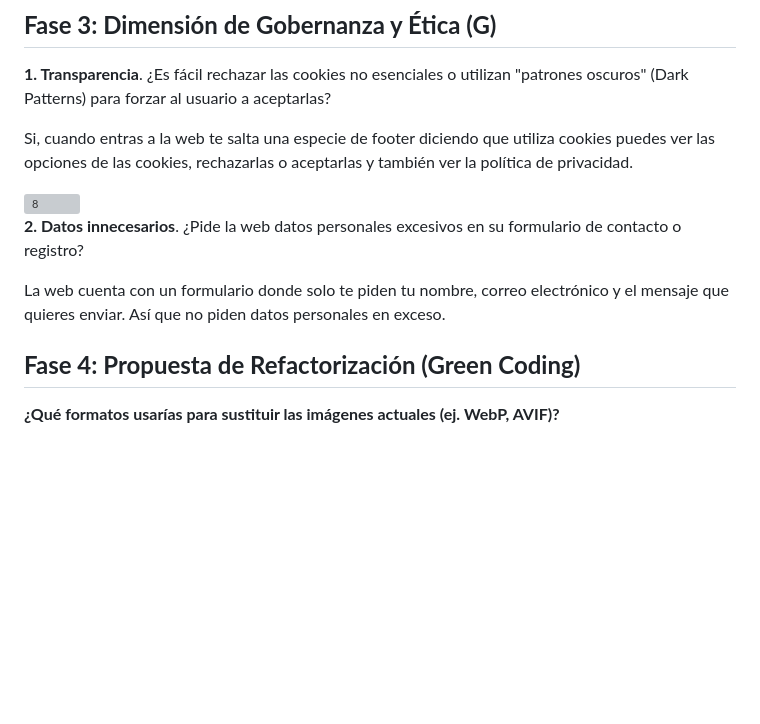
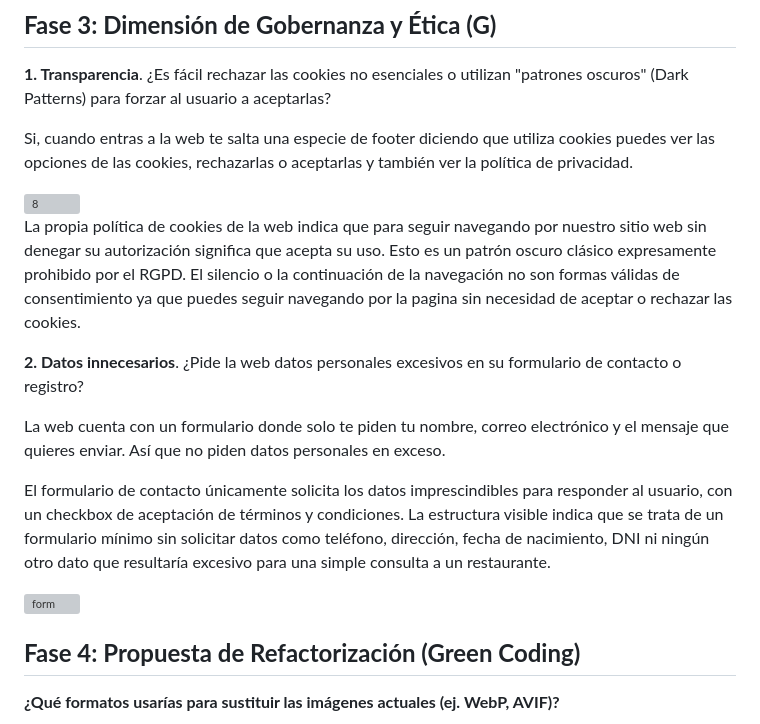
Before and after one commit to D7niel-18/Auditoria-ASG-y-Refactorizacion-Sostenible, a Markdown page: README.md, the part around the change. Drawn GitHub-style; blank space fills up the shorter version; grey boxes are pictures that could not be loaded.

Commit message:
FASE2: COMPLETADA

```diff
--- a/README.md
+++ b/README.md
@@ -56,9 +56,16 @@ Si, cuando entras a la web te salta una especie de footer diciendo que utiliza c
 
 <img width="492" height="85" alt="8" src="https://github.com/user-attachments/assets/841116ad-f4e5-4106-a0b1-a130d1f17948" />
 
+La propia política de cookies de la web indica que para seguir navegando por nuestro sitio web sin denegar su autorización significa que acepta su uso. Esto es un patrón oscuro clásico expresamente prohibido por el RGPD. El silencio o la continuación de la navegación no son formas válidas de consentimiento ya que puedes seguir navegando por la pagina sin necesidad de aceptar o rechazar las cookies.
+
 **2\. Datos innecesarios**. ¿Pide la web datos personales excesivos en su formulario de contacto o registro?
 
 La web cuenta con un formulario donde solo te piden tu nombre, correo electrónico y el mensaje que quieres enviar. Así que no piden datos personales en exceso.
+
+El formulario de contacto únicamente solicita los datos imprescindibles para responder al usuario, con un checkbox de aceptación de términos y condiciones. La estructura visible indica que se trata de un formulario mínimo sin solicitar datos como teléfono, dirección, fecha de nacimiento, DNI ni ningún otro dato que resultaría excesivo para una simple consulta a un restaurante.
+
+<img width="676" height="441" alt="form" src="https://github.com/user-attachments/assets/576f6638-8353-4ccd-989a-a04b20682435" />
+
 
 ## **Fase 4: Propuesta de Refactorización (Green Coding)**
 
```
